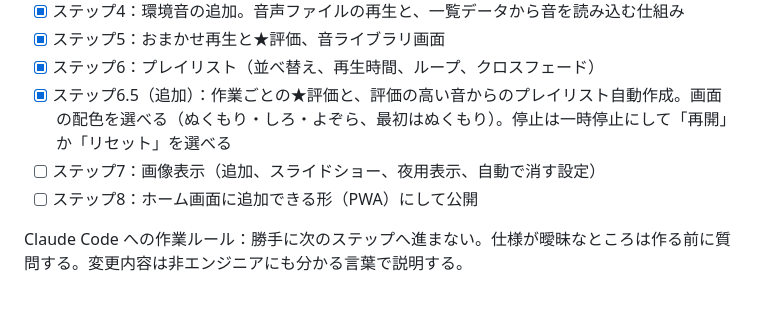
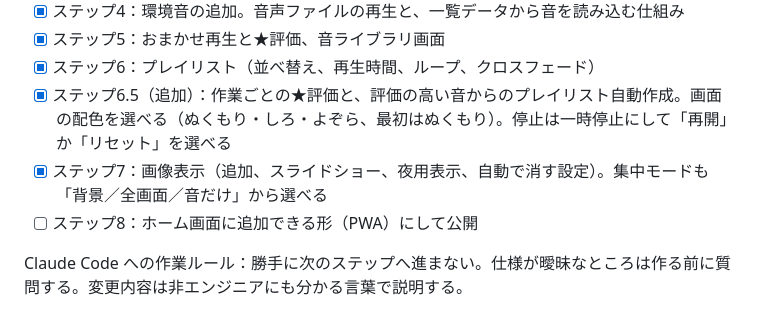
Before and after one commit to sh-dev-code/sound-app, a Markdown page: CLAUDE.md, the part around the change. GitHub-like rendering.

Commit message:
ステップ7完了: 要件書に進捗を反映
Co-Authored-By: Claude Opus 5.5 <noreply@anthropic.com>

```diff
--- a/CLAUDE.md
+++ b/CLAUDE.md
@@ -141,7 +141,7 @@ Oct 22, 2026 · @イソ
 - [x] ステップ5：おまかせ再生と★評価、音ライブラリ画面
 - [x] ステップ6：プレイリスト（並べ替え、再生時間、ループ、クロスフェード）
 - [x] ステップ6.5（追加）：作業ごとの★評価と、評価の高い音からのプレイリスト自動作成。画面の配色を選べる（ぬくもり・しろ・よぞら、最初はぬくもり）。停止は一時停止にして「再開」か「リセット」を選べる
-- [ ] ステップ7：画像表示（追加、スライドショー、夜用表示、自動で消す設定）
+- [x] ステップ7：画像表示（追加、スライドショー、夜用表示、自動で消す設定）。集中モードも「背景／全画面／音だけ」から選べる
 - [ ] ステップ8：ホーム画面に追加できる形（PWA）にして公開
 
 Claude Code への作業ルール：勝手に次のステップへ進まない。仕様が曖昧なところは作る前に質問する。変更内容は非エンジニアにも分かる言葉で説明する。
```
